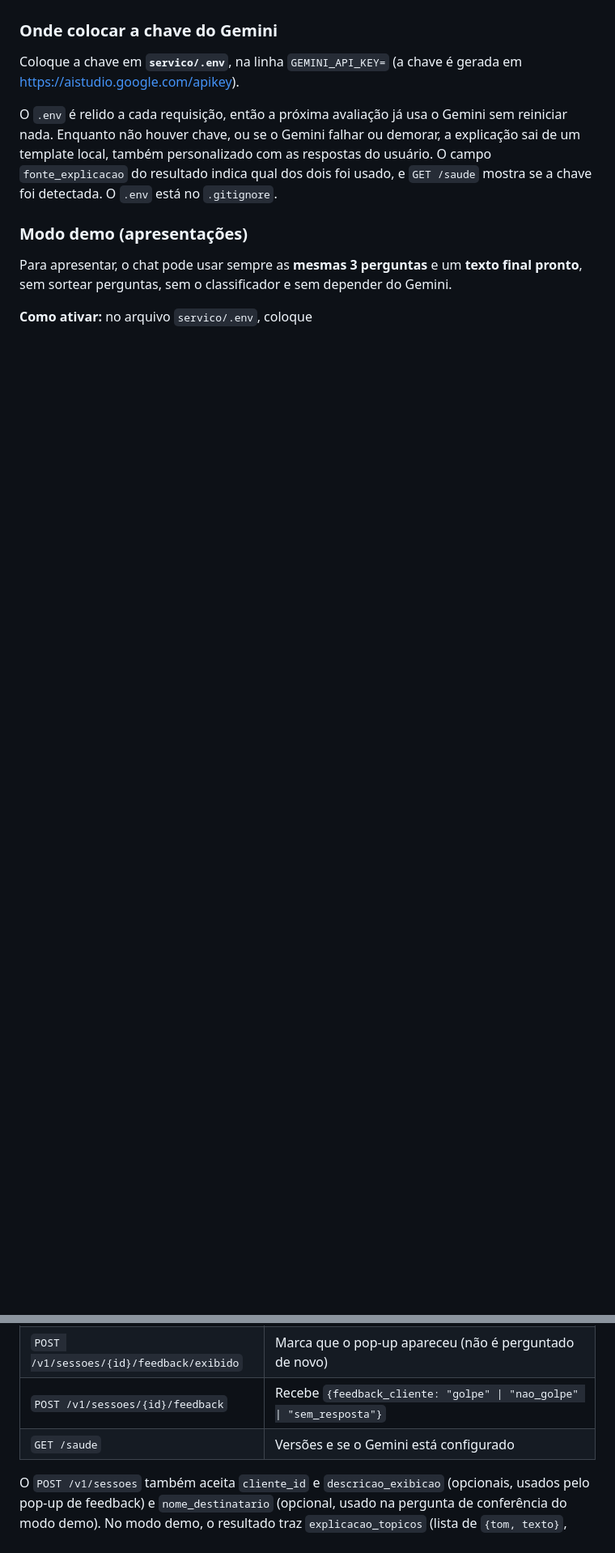
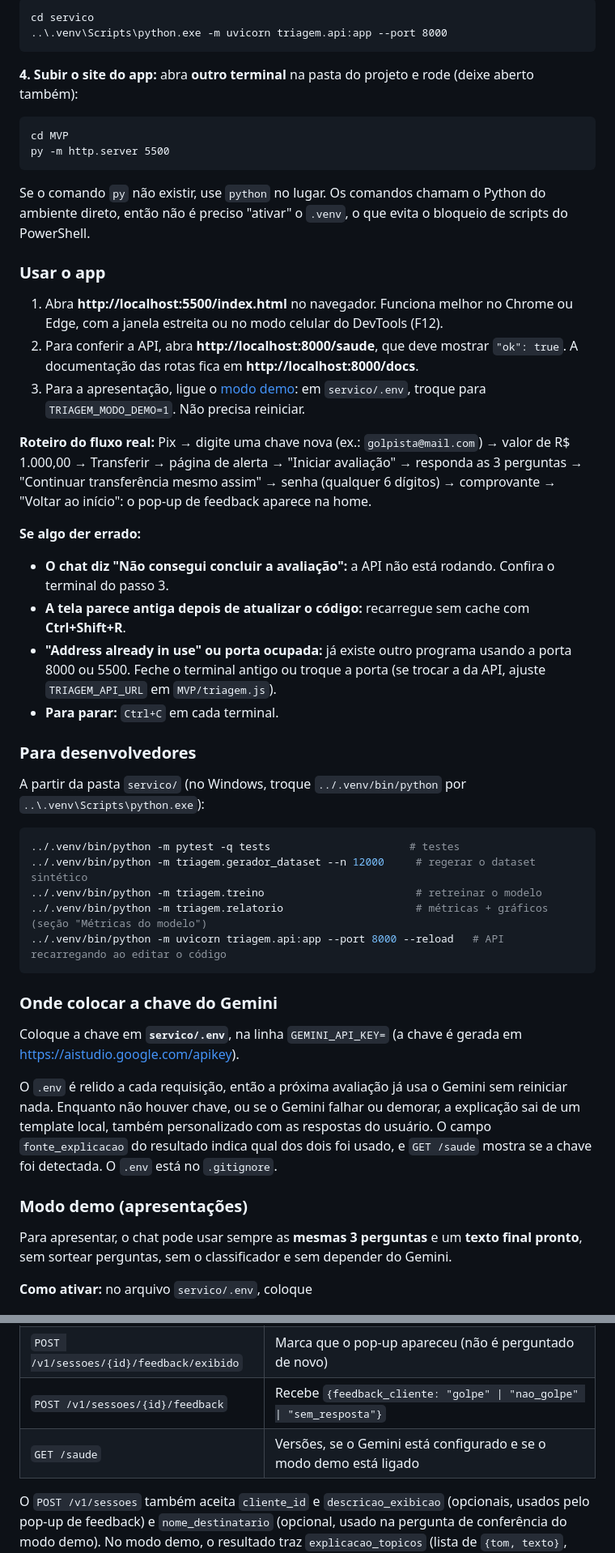
Before and after one commit to luc4sh3nriqu3/hackaton-itau, a Markdown page: README.md, 2 parts joined by grey strips. Shown at 81% size. GitHub-like rendering; blank space fills up the shorter version.

````diff
--- a/README.md
+++ b/README.md
@@ -36,3 +69,42 @@ Roteiro do fluxo real: Pix → digite uma chave nova (por exemplo `golpista@mail
+```bat
+cd servico
+..\.venv\Scripts\python.exe -m uvicorn triagem.api:app --port 8000
+```
+
+**4. Subir o site do app:** abra **outro terminal** na pasta do projeto e rode (deixe aberto também):
+
+```bat
+cd MVP
+py -m http.server 5500
+```
+
+Se o comando `py` não existir, use `python` no lugar. Os comandos chamam o Python do ambiente direto, então não é preciso "ativar" o `.venv`, o que evita o bloqueio de scripts do PowerShell.
+
+### Usar o app
+
+1. Abra **http://localhost:5500/index.html** no navegador. Funciona melhor no Chrome ou Edge, com a janela estreita ou no modo celular do DevTools (F12).
+2. Para conferir a API, abra **http://localhost:8000/saude**, que deve mostrar `"ok": true`. A documentação das rotas fica em **http://localhost:8000/docs**.
+3. Para a apresentação, ligue o [modo demo](#modo-demo-apresentações): em `servico/.env`, troque para `TRIAGEM_MODO_DEMO=1`. Não precisa reiniciar.
+
+**Roteiro do fluxo real:** Pix → digite uma chave nova (ex.: `golpista@mail.com`) → valor de R$ 1.000,00 → Transferir → página de alerta → "Iniciar avaliação" → responda as 3 perguntas → "Continuar transferência mesmo assim" → senha (qualquer 6 dígitos) → comprovante → "Voltar ao início": o pop-up de feedback aparece na home.
+
+**Se algo der errado:**
+- **O chat diz "Não consegui concluir a avaliação":** a API não está rodando. Confira o terminal do passo 3.
+- **A tela parece antiga depois de atualizar o código:** recarregue sem cache com **Ctrl+Shift+R**.
+- **"Address already in use" ou porta ocupada:** já existe outro programa usando a porta 8000 ou 5500. Feche o terminal antigo ou troque a porta (se trocar a da API, ajuste `TRIAGEM_API_URL` em `MVP/triagem.js`).
+- **Para parar:** `Ctrl+C` em cada terminal.
+
+### Para desenvolvedores
+
+A partir da pasta `servico/` (no Windows, troque `../.venv/bin/python` por `..\.venv\Scripts\python.exe`):
+
+```bash
+../.venv/bin/python -m pytest -q tests                      # testes
+../.venv/bin/python -m triagem.gerador_dataset --n 12000     # regerar o dataset sintético
+../.venv/bin/python -m triagem.treino                        # retreinar o modelo
+../.venv/bin/python -m triagem.relatorio                     # métricas + gráficos (seção "Métricas do modelo")
+../.venv/bin/python -m uvicorn triagem.api:app --port 8000 --reload   # API recarregando ao editar o código
+```
 
 ### Onde colocar a chave do Gemini
 
@@ -112,7 +191,7 @@ MVP/
 | `GET /v1/feedbacks/pendentes?cliente_id=…` | Transações que o cliente continuou e cujo pop-up de feedback ainda não apareceu |
 | `POST /v1/sessoes/{id}/feedback/exibido` | Marca que o pop-up apareceu (não é perguntado de novo) |
 | `POST /v1/sessoes/{id}/feedback` | Recebe `{feedback_cliente: "golpe" \| "nao_golpe" \| "sem_resposta"}` |
-| `GET /saude` | Versões e se o Gemini está configurado |
+| `GET /saude` | Versões, se o Gemini está configurado e se o modo demo está ligado |
 
 O `POST /v1/sessoes` também aceita `cliente_id` e `descricao_exibicao` (opcionais, usados pelo pop-up de feedback) e `nome_destinatario` (opcional, usado na pergunta de conferência do modo demo). No modo demo, o resultado traz `explicacao_topicos` (lista de `{tom, texto}`, com `**trechos**` a destacar); no modo real esse campo vem `null` e o texto está em `explicacao_gerada`. As perguntas chegam ao cliente sem multiplicadores nem flags internas. O MVP consome exatamente essa API pública, sem atalho interno.
 
````
Also changed, not shown: other parts of README.md (+65 -25 lines).
